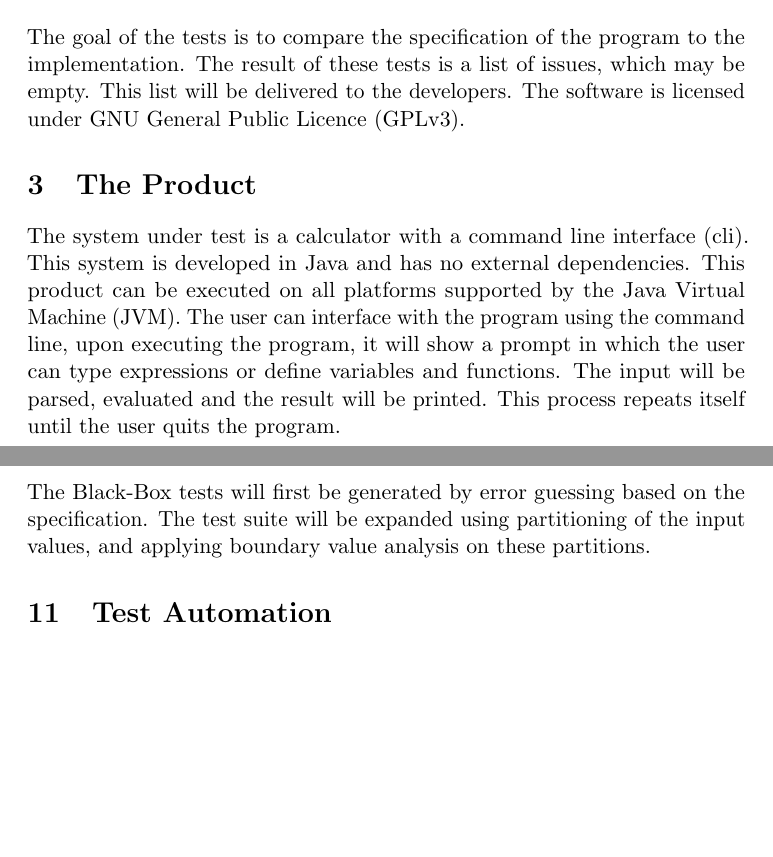
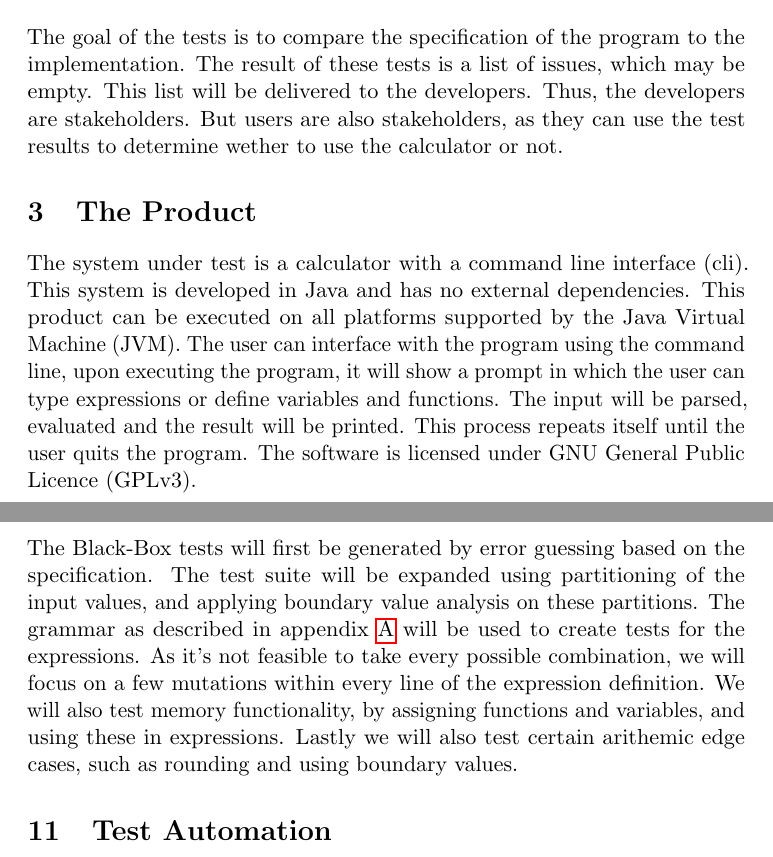
Before and after one commit to alanrandrade/CommandlineCalculator, a LaTeX problem sheet (assignment1/assignment1.tex): two parts of pages 1 and 4 of 8 before the commit and two parts of pages 1 and 4 of 9 after it, joined at a grey line, cut so that both start at the same text, the shorter picture padded with empty space. Compiled offline with pdfLaTeX.

Commit message:
Stukjes aangepast volgens %%Comments

```diff
--- a/assignment1/assignment1.tex
+++ b/assignment1/assignment1.tex
@@ -49,17 +49,14 @@ describing the SUT.
 
 \section{Test Goal}
 % Sasja Gillissen
-The goal of the tests is to compare the specification of the program to the implementation. The result of these tests is a list of issues, which may be empty. This list will be delivered to the developers. The software is licensed under GNU General Public Licence (GPLv3).
-
-%% COMMENT: Stakeholders? what are their interests?
-%% COMMENT: Should the line about the license not be moved to the PRODUCT section
+The goal of the tests is to compare the specification of the program to the implementation. The result of these tests is a list of issues, which may be empty. This list will be delivered to the developers. Thus, the developers are stakeholders. But users are also stakeholders, as they can use the test results to determine wether to use the calculator or not.
 
 %% What is the overall goal of the testing effort, what are the final deliverables, who are the
 %% stakeholders, i.e., for whom are you doing it, applicable laws and (international) standards.
 
 \section{The Product}
 % Sasja Gillissen
-The system under test is a calculator with a command line interface (cli). This system is developed in Java and has no external dependencies. This product can be executed on all platforms supported by the Java Virtual Machine (JVM). The user can interface with the program using the command line, upon executing the program, it will show a prompt in which the user can type expressions or define variables and functions. The input will be parsed, evaluated and the result will be printed. This process repeats itself until the user quits the program.
+The system under test is a calculator with a command line interface (cli). This system is developed in Java and has no external dependencies. This product can be executed on all platforms supported by the Java Virtual Machine (JVM). The user can interface with the program using the command line, upon executing the program, it will show a prompt in which the user can type expressions or define variables and functions. The input will be parsed, evaluated and the result will be printed. This process repeats itself until the user quits the program. The software is licensed under GNU General Public Licence (GPLv3).
 
 %% Identification of the SUT: What is the product (SUT - System Under Test) being tested, its
 %% version, its operation context, required platform, its interfaces, and how is it executed.
@@ -177,7 +175,8 @@ results of the testing.
 \section{Test Generation Techniques}
 % Sasja Gillissen
 The Black-Box tests will first be generated by error guessing based on the specification. The test suite will be expanded using partitioning of the input values, and applying boundary value analysis on these partitions.
-
+The grammar as described in appendix \ref{app:specification} will be used to create tests for the expressions. As it's not feasible to take every possible combination, we will focus on a few mutations within every line of the expression definition.
+We will also test memory functionality, by assigning functions and variables, and using these in expressions. Lastly we will also test certain arithemic edge cases, such as rounding and using boundary values.
 %% COMMENT: A bit short.
 
 %% COMMENT: How is the grammar used? (section 12)
```
Also changed, not shown: assignment1/assignment1.tex (1 more changed lines).
